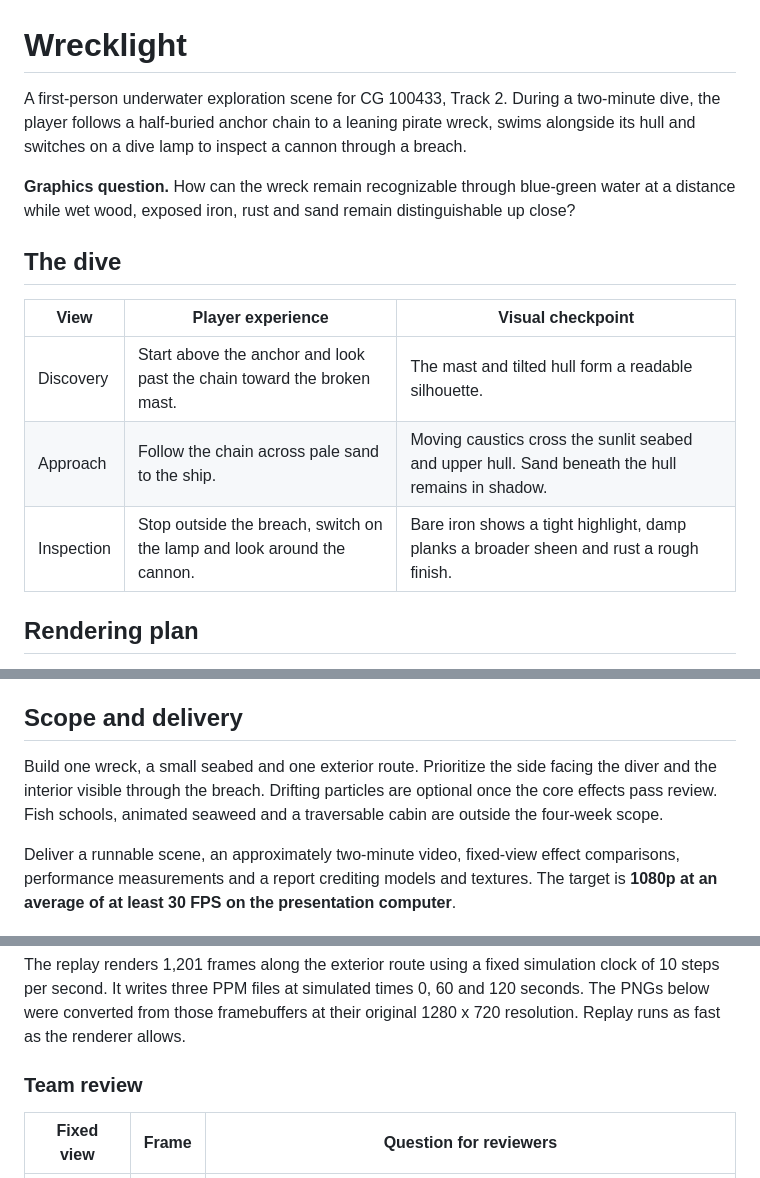
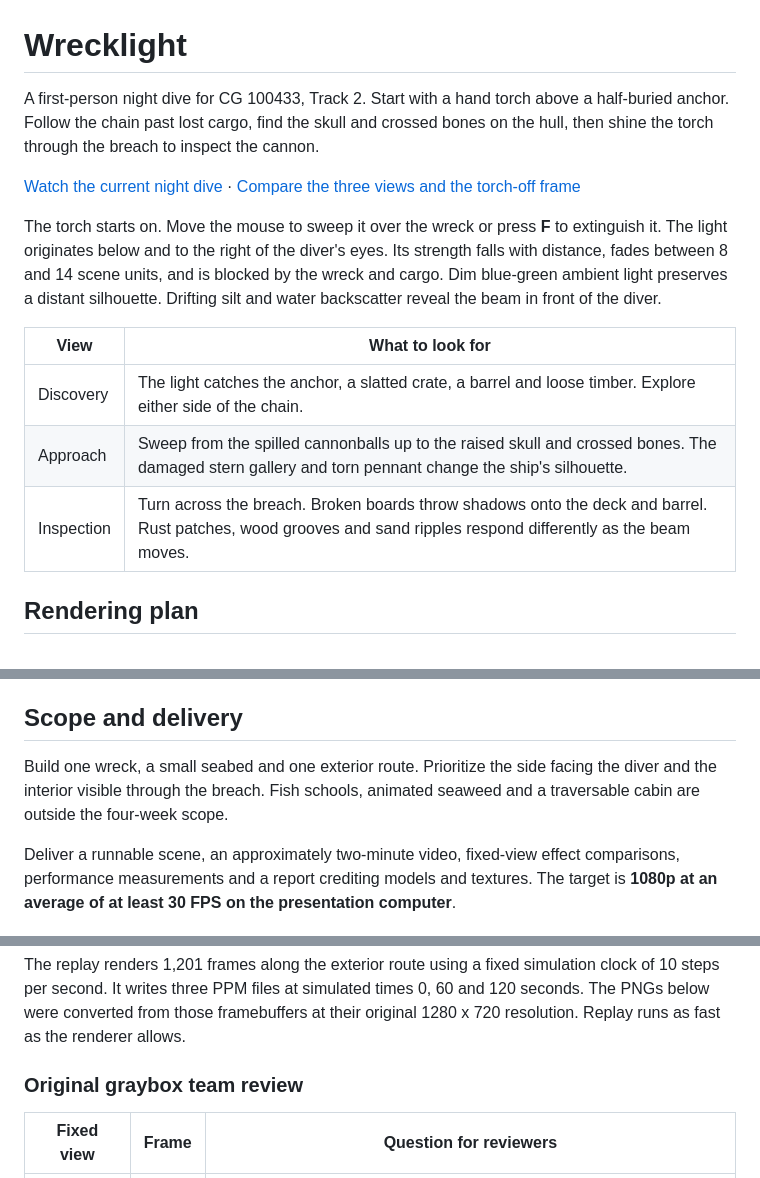
Before and after one commit to walllyIII/CG_project, a Markdown page: README.md, 3 parts joined by grey strips. Rendered like a GitHub page.

Commit message:
Rebuild the dive around a shadow-casting hand torch and a pirate cargo spill

```diff
--- a/README.md
+++ b/README.md
@@ -1,16 +1,16 @@
 # Wrecklight
 
-A first-person underwater exploration scene for CG 100433, Track 2. During a two-minute dive, the player follows a half-buried anchor chain to a leaning pirate wreck, swims alongside its hull and switches on a dive lamp to inspect a cannon through a breach.
+A first-person night dive for CG 100433, Track 2. Start with a hand torch above a half-buried anchor. Follow the chain past lost cargo, find the skull and crossed bones on the hull, then shine the torch through the breach to inspect the cannon.
 
-**Graphics question.** How can the wreck remain recognizable through blue-green water at a distance while wet wood, exposed iron, rust and sand remain distinguishable up close?
+[Watch the current night dive](docs/night-dive/night-dive.mp4) · [Compare the three views and the torch-off frame](docs/night-dive/review.png)
 
-## The dive
+The torch starts on. Move the mouse to sweep it over the wreck or press **F** to extinguish it. The light originates below and to the right of the diver's eyes. Its strength falls with distance, fades between 8 and 14 scene units, and is blocked by the wreck and cargo. Dim blue-green ambient light preserves a distant silhouette. Drifting silt and water backscatter reveal the beam in front of the diver.
 
-| View | Player experience | Visual checkpoint |
-| --- | --- | --- |
-| Discovery | Start above the anchor and look past the chain toward the broken mast. | The mast and tilted hull form a readable silhouette. |
-| Approach | Follow the chain across pale sand to the ship. | Moving caustics cross the sunlit seabed and upper hull. Sand beneath the hull remains in shadow. |
-| Inspection | Stop outside the breach, switch on the lamp and look around the cannon. | Bare iron shows a tight highlight, damp planks a broader sheen and rust a rough finish. |
+| View | What to look for |
+| --- | --- |
+| Discovery | The light catches the anchor, a slatted crate, a barrel and loose timber. Explore either side of the chain. |
+| Approach | Sweep from the spilled cannonballs up to the raised skull and crossed bones. The damaged stern gallery and torn pennant change the ship's silhouette. |
+| Inspection | Turn across the breach. Broken boards throw shadows onto the deck and barrel. Rust patches, wood grooves and sand ripples respond differently as the beam moves. |
 
 ## Rendering plan
 
@@ -22,7 +22,7 @@ Build on the course OpenGL and GLSL camera, mesh-loading and shader framework. E
 
 ## Scope and delivery
 
-Build one wreck, a small seabed and one exterior route. Prioritize the side facing the diver and the interior visible through the breach. Drifting particles are optional once the core effects pass review. Fish schools, animated seaweed and a traversable cabin are outside the four-week scope.
+Build one wreck, a small seabed and one exterior route. Prioritize the side facing the diver and the interior visible through the breach. Fish schools, animated seaweed and a traversable cabin are outside the four-week scope.
 
 Deliver a runnable scene, an approximately two-minute video, fixed-view effect comparisons, performance measurements and a report crediting models and textures. The target is **1080p at an average of at least 30 FPS on the presentation computer**.
 
@@ -54,7 +54,7 @@ Press **1**, **2** or **3** to return to the discovery, approach or inspection c
 
 The replay renders 1,201 frames along the exterior route using a fixed simulation clock of 10 steps per second. It writes three PPM files at simulated times 0, 60 and 120 seconds. The PNGs below were converted from those framebuffers at their original 1280 x 720 resolution. Replay runs as fast as the renderer allows.
 
-### Team review
+### Original graybox team review
 
 | Fixed view | Frame | Question for reviewers |
 | --- | --- | --- |
```
Also changed, not shown: other parts of README.md (+2 -2 lines), docs/night-dive/far-water.png (added), docs/night-dive/mid-lit.png (added), docs/night-dive/near-dark.png (added), docs/night-dive/near-lamp.png (added), docs/night-dive/review.png (added), 5 other files.
